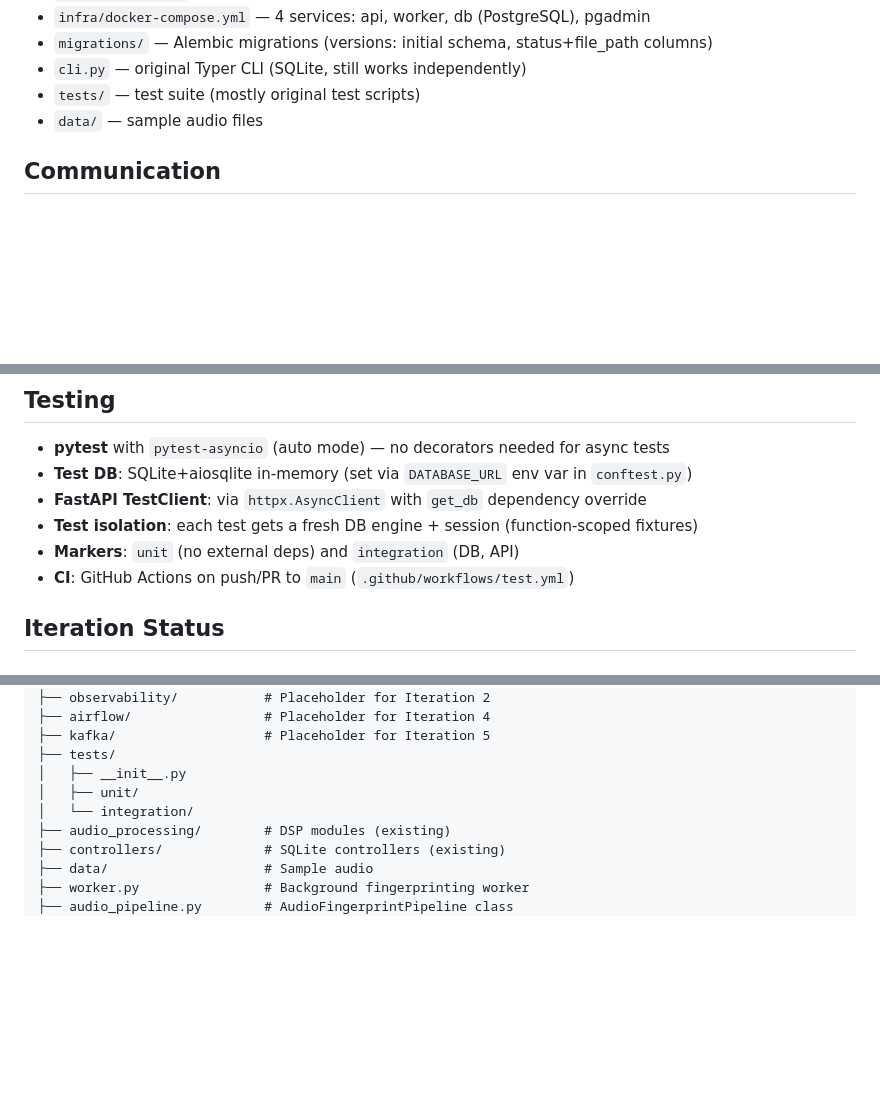
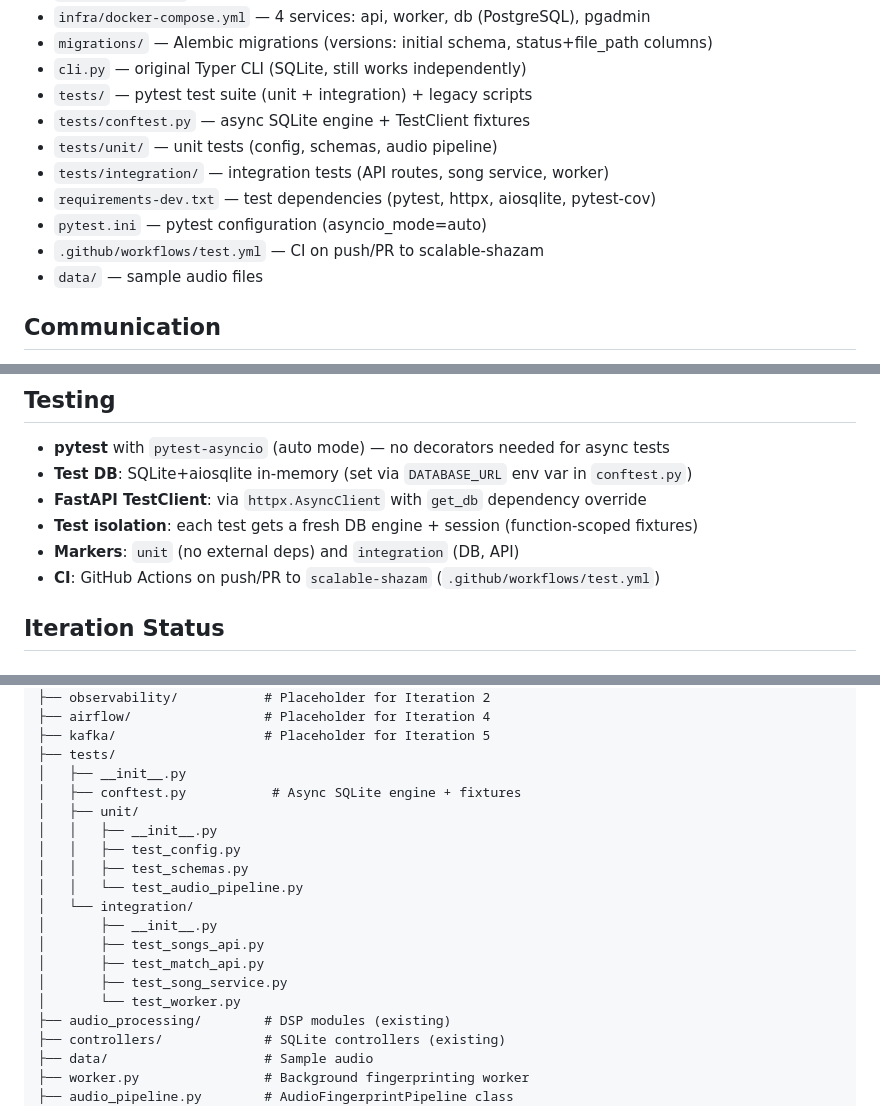
Before and after one commit to joaohluz/shanano, a Markdown page: AGENTS.md, 3 parts joined by grey strips. GitHub-like rendering; blank space fills up the shorter version.

```diff
--- a/AGENTS.md
+++ b/AGENTS.md
@@ -35,7 +35,13 @@ Learning project: turning a minimal Shazam clone into a distributed, observable,
 - `infra/docker-compose.yml` — 4 services: api, worker, db (PostgreSQL), pgadmin
 - `migrations/` — Alembic migrations (versions: initial schema, status+file_path columns)
 - `cli.py` — original Typer CLI (SQLite, still works independently)
-- `tests/` — test suite (mostly original test scripts)
+- `tests/` — pytest test suite (unit + integration) + legacy scripts
+- `tests/conftest.py` — async SQLite engine + TestClient fixtures
+- `tests/unit/` — unit tests (config, schemas, audio pipeline)
+- `tests/integration/` — integration tests (API routes, song service, worker)
+- `requirements-dev.txt` — test dependencies (pytest, httpx, aiosqlite, pytest-cov)
+- `pytest.ini` — pytest configuration (asyncio_mode=auto)
+- `.github/workflows/test.yml` — CI on push/PR to scalable-shazam
 - `data/` — sample audio files
 
 ## Communication
@@ -91,7 +97,7 @@ curl http://localhost:8000/songs/
 - **FastAPI TestClient**: via `httpx.AsyncClient` with `get_db` dependency override
 - **Test isolation**: each test gets a fresh DB engine + session (function-scoped fixtures)
 - **Markers**: `unit` (no external deps) and `integration` (DB, API)
-- **CI**: GitHub Actions on push/PR to `main` (`.github/workflows/test.yml`)
+- **CI**: GitHub Actions on push/PR to `scalable-shazam` (`.github/workflows/test.yml`)
 
 ## Iteration Status
 
@@ -144,8 +150,18 @@ shanano/
 ├── kafka/                   # Placeholder for Iteration 5
 ├── tests/
 │   ├── __init__.py
+│   ├── conftest.py           # Async SQLite engine + fixtures
 │   ├── unit/
+│   │   ├── __init__.py
+│   │   ├── test_config.py
+│   │   ├── test_schemas.py
+│   │   └── test_audio_pipeline.py
 │   └── integration/
+│       ├── __init__.py
+│       ├── test_songs_api.py
+│       ├── test_match_api.py
+│       ├── test_song_service.py
+│       └── test_worker.py
 ├── audio_processing/        # DSP modules (existing)
 ├── controllers/             # SQLite controllers (existing)
 ├── data/                    # Sample audio
```
Also changed, not shown: README.md (+19 -0 lines).
